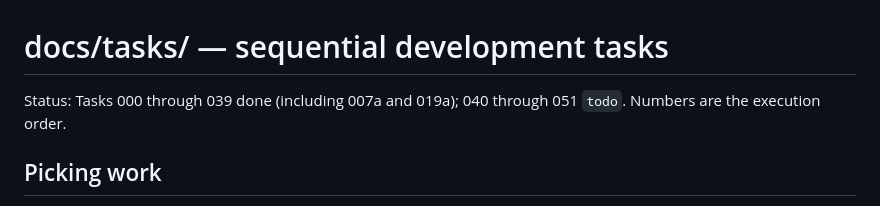
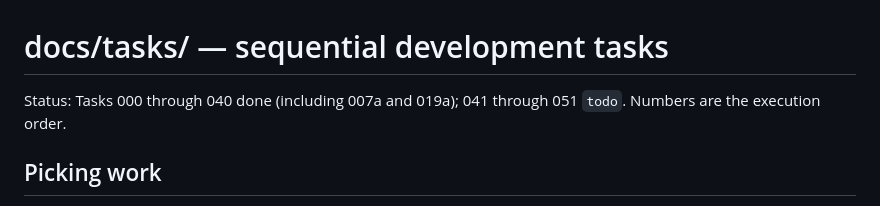
Before and after one commit to konsulin-care/quarto-video, a Markdown page: docs/tasks/README.md, the part around the change. GitHub-like rendering.

Commit message:
docs(tasks): complete 040 device frames
Status done. Each Automated box names its committed test. Notes record the
frozen IR 1.6 frame enum, statement taking framed (the fixtures' component),
the text overlap on phone and tablet frames, and the generator time. The
completion log has the test counts and the human check.

Task: 040

Claude-Session: https://claude.ai/code/session_012cmj2zaM434xJZEBckzwRW

```diff
--- a/docs/tasks/README.md
+++ b/docs/tasks/README.md
@@ -1,5 +1,5 @@
 # docs/tasks/ — sequential development tasks
-Status: Tasks 000 through 039 done (including 007a and 019a); 040 through 051 `todo`. Numbers are the execution order.
+Status: Tasks 000 through 040 done (including 007a and 019a); 041 through 051 `todo`. Numbers are the execution order.
 
 ## Picking work
 1. Take the lowest-numbered task whose `Status` is not `done` and whose
```
Also changed, not shown: 1 other file.
